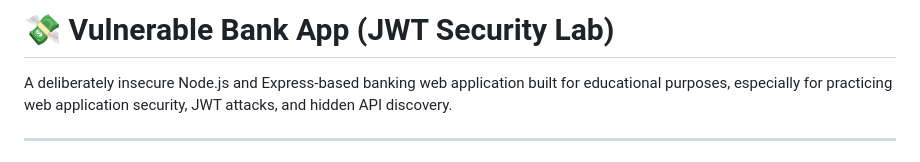
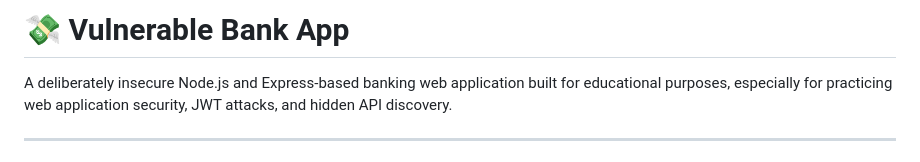
Before and after one commit to tahminer/vulnerable-bank, a Markdown page: README.md, the part around the change. Drawn GitHub-style.

```diff
--- a/README.md
+++ b/README.md
@@ -1,4 +1,4 @@
-# 💸 Vulnerable Bank App (JWT Security Lab)
+# 💸 Vulnerable Bank App
 
 A deliberately insecure Node.js and Express-based banking web application built for educational purposes, especially for practicing web application security, JWT attacks, and hidden API discovery.
 
```
